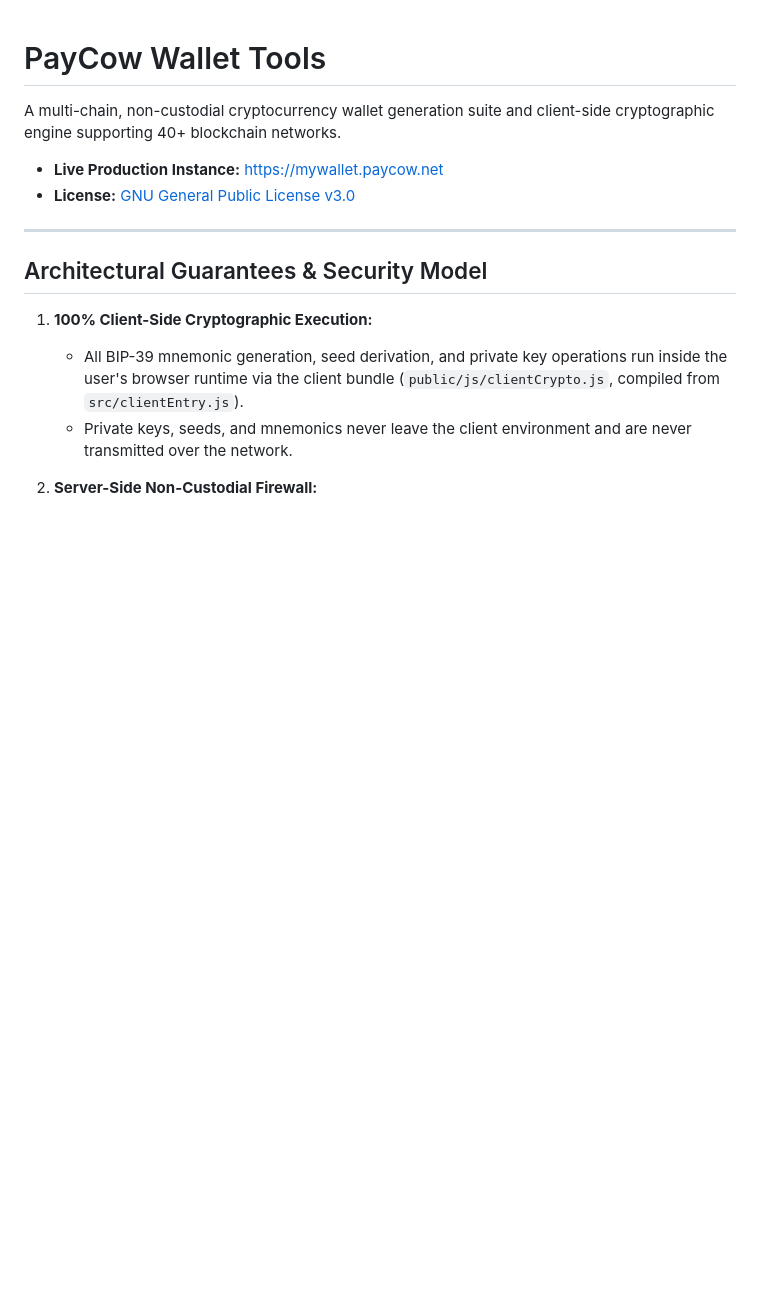
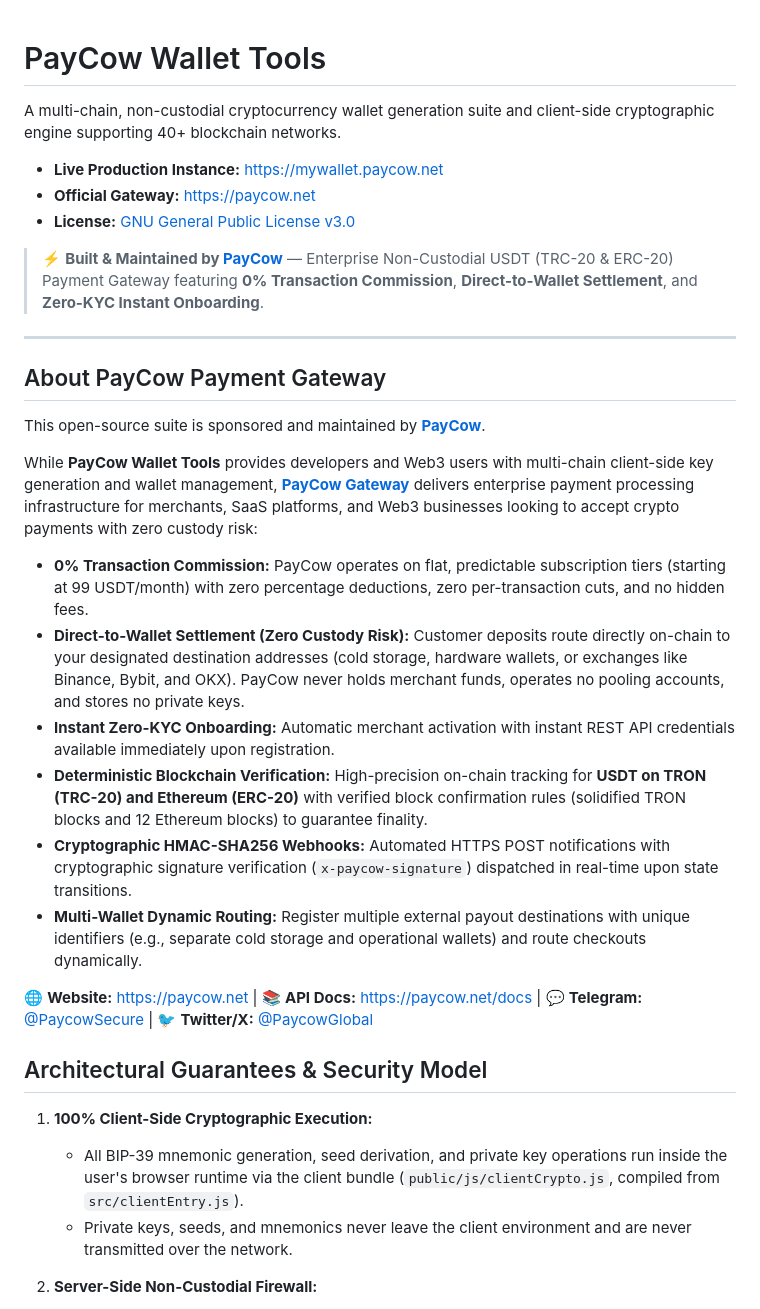
Before and after one commit to PayCow/wallet-tools, a Markdown page: README.md, the part around the change. Rendered like a GitHub page; blank space fills up the shorter version.

Commit message:
docs: highlight PayCow non-custodial payment gateway features in README

```diff
--- a/README.md
+++ b/README.md
@@ -3,9 +3,28 @@
 A multi-chain, non-custodial cryptocurrency wallet generation suite and client-side cryptographic engine supporting 40+ blockchain networks.
 
 - **Live Production Instance:** [https://mywallet.paycow.net](https://mywallet.paycow.net)
+- **Official Gateway:** [https://paycow.net](https://paycow.net)
 - **License:** [GNU General Public License v3.0](LICENSE)
 
+> ⚡ **Built & Maintained by [PayCow](https://paycow.net)** — Enterprise Non-Custodial USDT (TRC-20 & ERC-20) Payment Gateway featuring **0% Transaction Commission**, **Direct-to-Wallet Settlement**, and **Zero-KYC Instant Onboarding**.
+
 ---
+
+## About PayCow Payment Gateway
+
+This open-source suite is sponsored and maintained by **[PayCow](https://paycow.net)**.
+
+While **PayCow Wallet Tools** provides developers and Web3 users with multi-chain client-side key generation and wallet management, **[PayCow Gateway](https://paycow.net)** delivers enterprise payment processing infrastructure for merchants, SaaS platforms, and Web3 businesses looking to accept crypto payments with zero custody risk:
+
+- **0% Transaction Commission:** PayCow operates on flat, predictable subscription tiers (starting at 99 USDT/month) with zero percentage deductions, zero per-transaction cuts, and no hidden fees.
+- **Direct-to-Wallet Settlement (Zero Custody Risk):** Customer deposits route directly on-chain to your designated destination addresses (cold storage, hardware wallets, or exchanges like Binance, Bybit, and OKX). PayCow never holds merchant funds, operates no pooling accounts, and stores no private keys.
+- **Instant Zero-KYC Onboarding:** Automatic merchant activation with instant REST API credentials available immediately upon registration.
+- **Deterministic Blockchain Verification:** High-precision on-chain tracking for **USDT on TRON (TRC-20) and Ethereum (ERC-20)** with verified block confirmation rules (solidified TRON blocks and 12 Ethereum blocks) to guarantee finality.
+- **Cryptographic HMAC-SHA256 Webhooks:** Automated HTTPS POST notifications with cryptographic signature verification (`x-paycow-signature`) dispatched in real-time upon state transitions.
+- **Multi-Wallet Dynamic Routing:** Register multiple external payout destinations with unique identifiers (e.g., separate cold storage and operational wallets) and route checkouts dynamically.
+
+🌐 **Website:** [https://paycow.net](https://paycow.net) | 📚 **API Docs:** [https://paycow.net/docs](https://paycow.net/docs) | 💬 **Telegram:** [@PaycowSecure](https://t.me/PaycowSecure) | 🐦 **Twitter/X:** [@PaycowGlobal](https://x.com/PaycowGlobal)
+
 
 ## Architectural Guarantees & Security Model
 
```
